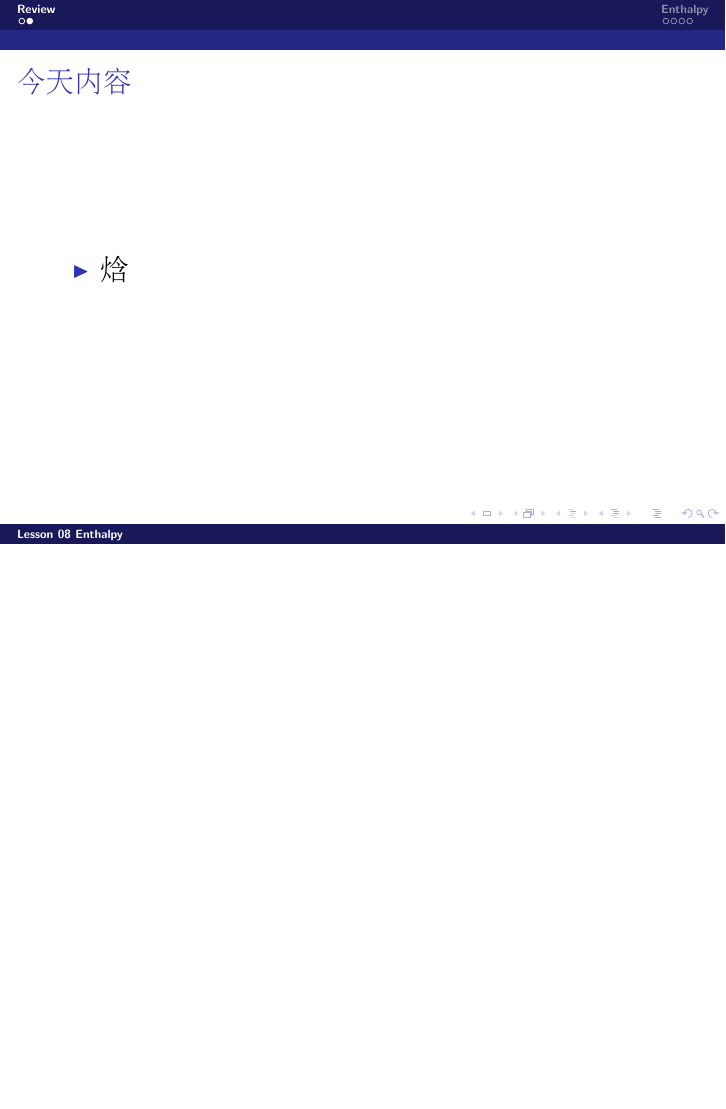
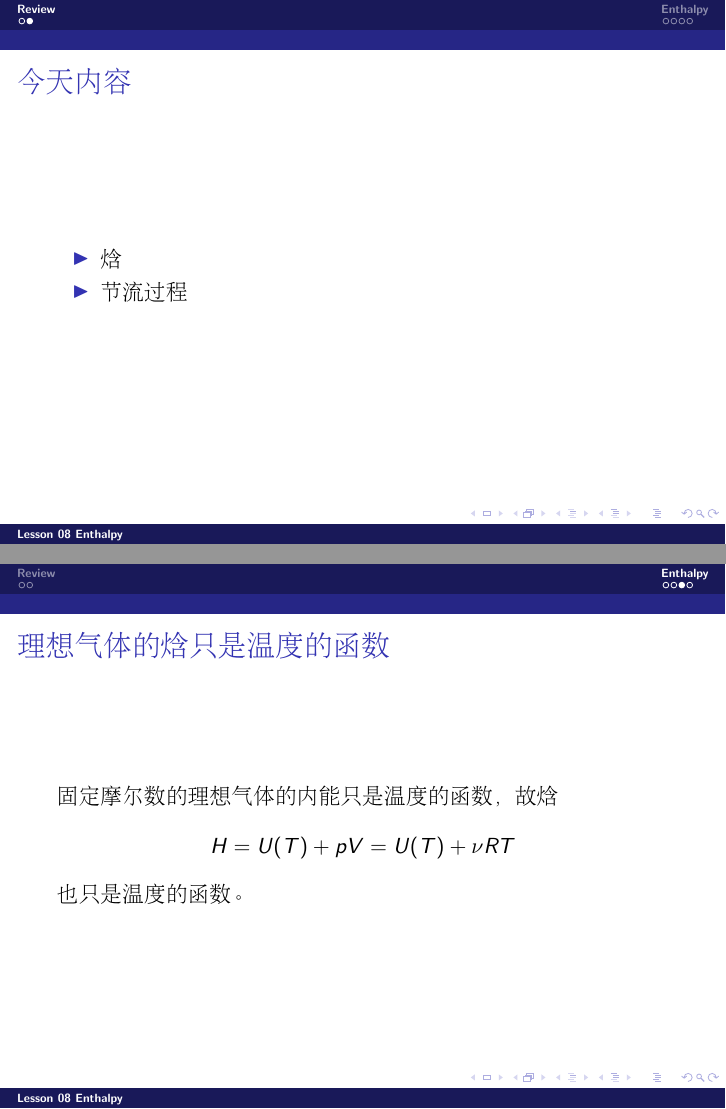
Before and after one commit to zqhuang/SYSU_TD, LaTeX slides (tex/Lecture08_Enthalpy.tex): page 3 of 7 before the commit and pages 3 and 6 of 7 after it, the two joined at a grey line, the shorter picture padded with empty space. Compiled offline with pdfLaTeX.

Commit message:
update L8

```diff
--- a/tex/Lecture08_Enthalpy.tex
+++ b/tex/Lecture08_Enthalpy.tex
@@ -27,7 +27,8 @@
 \chtitle{今天内容}
 \bch
 \bitem
-\item{\Large 焓}
+\item{焓}
+\item{节流过程}
 \eitem
 \ech
 \end{frame}
@@ -64,8 +65,11 @@ $$ H \equiv U + pV$$
 
 
 \begin{frame}
-\chtitle{}
+\chtitle{理想气体的焓只是温度的函数}
 \bch
+固定摩尔数的理想气体的内能只是温度的函数，故焓
+$$H = U(T) + pV = U(T) + \nu R T$$
+也只是温度的函数。
 \ech
 \end{frame}
 
```
